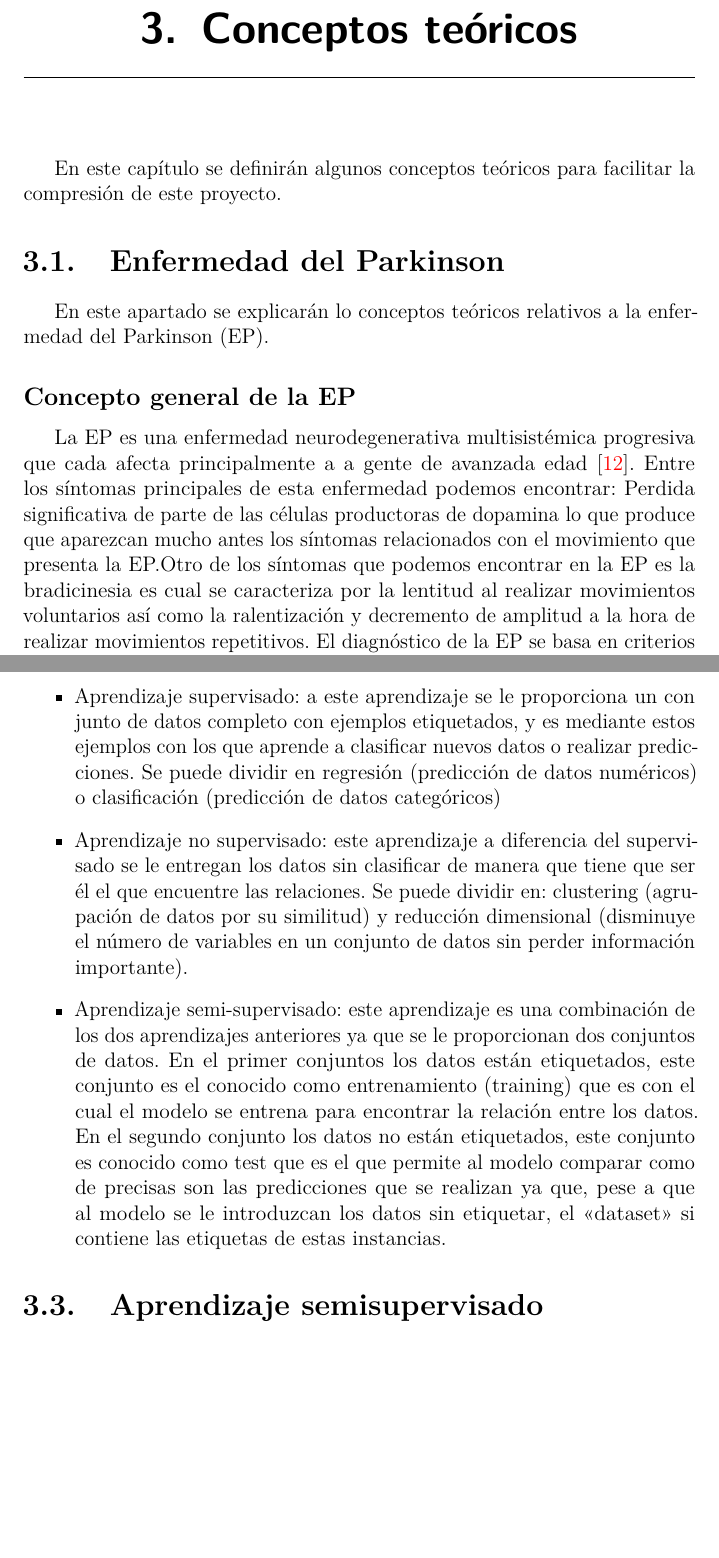
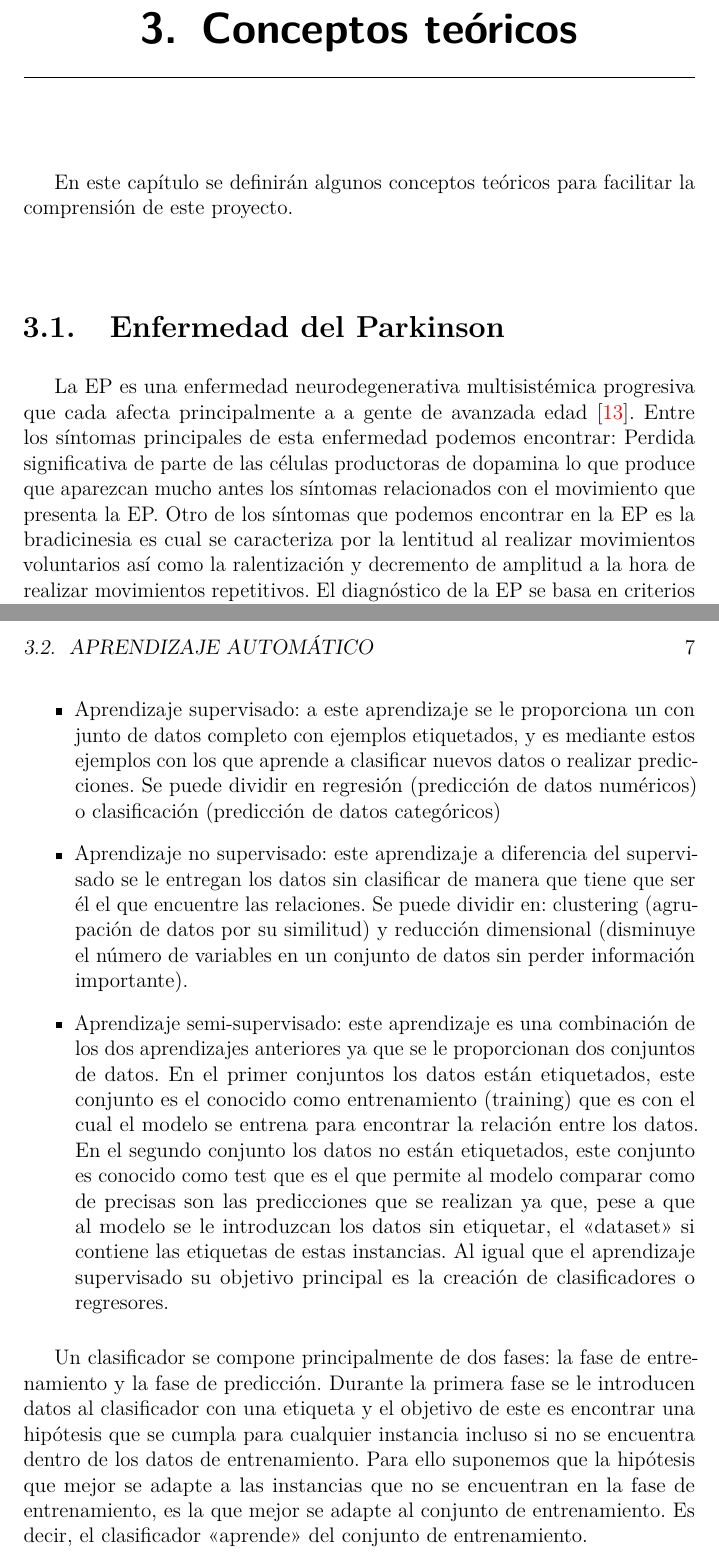
Before and after one commit to JornezMM/PDAIvolution, a LaTeX book (doc/memoria.tex, which reads doc/tex/3_Conceptos_teoricos.tex): two parts of pages 17 and 19 of 34, joined at a grey line, cut so that both start at the same text, the shorter picture padded with empty space. Compiled offline with pdfLaTeX.

Commit message:
Update GitHub link in 4_Tecnicas_y_herramientas.tex and fix typos in 3_Conceptos_teoricos.tex

```diff
--- a/doc/tex/3_Conceptos_teoricos.tex
+++ b/doc/tex/3_Conceptos_teoricos.tex
@@ -1,14 +1,12 @@
 \capitulo{3}{Conceptos teóricos}
 
-En este capítulo se definirán algunos conceptos teóricos para facilitar la compresión de este proyecto.
+En este capítulo se definirán algunos conceptos teóricos para facilitar la comprensión de este proyecto.
 
 \section{Enfermedad del Parkinson}
 
-En este apartado se explicarán lo conceptos teóricos relativos a la enfermedad del Parkinson (EP).
-\subsection{Concepto general de la EP}
 La EP es una  enfermedad neurodegenerativa multisistémica progresiva que cada afecta principalmente a a gente de avanzada edad~\cite{pdsymptoms}.
 Entre los síntomas principales de esta enfermedad podemos encontrar:
-Perdida significativa de parte de las células productoras de dopamina lo que produce que aparezcan mucho antes los síntomas relacionados con el movimiento que presenta la EP.Otro de los síntomas que podemos encontrar en la EP es la bradicinesia es cual se caracteriza por la lentitud al realizar movimientos voluntarios así como la ralentización y decremento de amplitud a la hora de realizar movimientos repetitivos.
+Perdida significativa de parte de las células productoras de dopamina lo que produce que aparezcan mucho antes los síntomas relacionados con el movimiento que presenta la EP. Otro de los síntomas que podemos encontrar en la EP es la bradicinesia es cual se caracteriza por la lentitud al realizar movimientos voluntarios así como la ralentización y decremento de amplitud a la hora de realizar movimientos repetitivos.
 El diagnóstico de la EP se basa en criterios específicos. Los síntomas iniciales incluyen lentitud de movimientos, junto con rigidez muscular, temblores o problemas de equilibrio. Los controles posteriores descartan otras posibles causas y confirman la presencia de factores que sugieren claramente la EP.
 Progresión habitual: La EP suele empezar en un lado del cuerpo y extenderse a lo largo de unos años. Los síntomas incluyen postura encorvada, rigidez, letra más pequeña y marcha arrastrando los pies. Los temblores son frecuentes.
 Otros problemas: Las alteraciones de la marcha (como pasos indecisos o congelación repentina) se vuelven habituales. La pérdida de equilibrio es un problema importante, que aumenta el riesgo de caídas y lesiones.
@@ -32,7 +30,7 @@ Dentro del aprendizaje automático podemos distinguir tres tipos principales:
 \begin{itemize}
 \item Aprendizaje supervisado: a este aprendizaje se le proporciona un con junto de datos completo con ejemplos etiquetados, y es mediante estos ejemplos con los que aprende a clasificar nuevos datos o realizar predicciones. Se puede dividir en regresión (predicción de datos numéricos) o clasificación (predicción de datos categóricos)
 \item Aprendizaje no supervisado: este aprendizaje a diferencia del supervisado se le entregan los datos sin clasificar de manera que tiene que ser él el que encuentre las relaciones. Se puede dividir en: clustering (agrupación de datos por su similitud) y reducción dimensional (disminuye el número de variables en un conjunto de datos sin perder información importante).
-\item Aprendizaje semi-supervisado: este aprendizaje es una combinación de los dos aprendizajes anteriores ya que se le proporcionan dos conjuntos de  datos. En el primer conjuntos los datos están etiquetados, este conjunto es el conocido como entrenamiento (training) que es con el cual el modelo se entrena para encontrar la relación entre los datos. En el segundo conjunto los datos no están etiquetados, este conjunto es conocido como test que es el que permite al modelo comparar como de precisas son las predicciones que se realizan ya que, pese a que al modelo se le introduzcan los datos sin etiquetar, el <<dataset>> si contiene las etiquetas de estas instancias.
+\item Aprendizaje semi-supervisado: este aprendizaje es una combinación de los dos aprendizajes anteriores ya que se le proporcionan dos conjuntos de  datos. En el primer conjuntos los datos están etiquetados, este conjunto es el conocido como entrenamiento (training) que es con el cual el modelo se entrena para encontrar la relación entre los datos. En el segundo conjunto los datos no están etiquetados, este conjunto es conocido como test que es el que permite al modelo comparar como de precisas son las predicciones que se realizan ya que, pese a que al modelo se le introduzcan los datos sin etiquetar, el <<dataset>> si contiene las etiquetas de estas instancias. Al igual que el aprendizaje supervisado su objetivo principal es la creación de clasificadores o regresores.
 \end{itemize}
 
-\section{Aprendizaje semisupervisado}
+Un clasificador se compone principalmente de dos fases: la fase de entrenamiento y la fase de predicción. Durante la primera fase se le introducen datos al clasificador con una etiqueta y el objetivo de este es encontrar una hipótesis que se cumpla para cualquier instancia incluso si no se encuentra dentro de los datos de entrenamiento. Para ello suponemos que la  hipótesis que mejor se adapte a las instancias que no se encuentran en la fase de entrenamiento, es la que mejor se adapte al conjunto de entrenamiento. Es decir, el clasificador <<aprende>> del conjunto de entrenamiento.
```
Also changed, not shown: doc/tex/4_Tecnicas_y_herramientas.tex (+1 -1 lines), doc/memoria.pdf.
